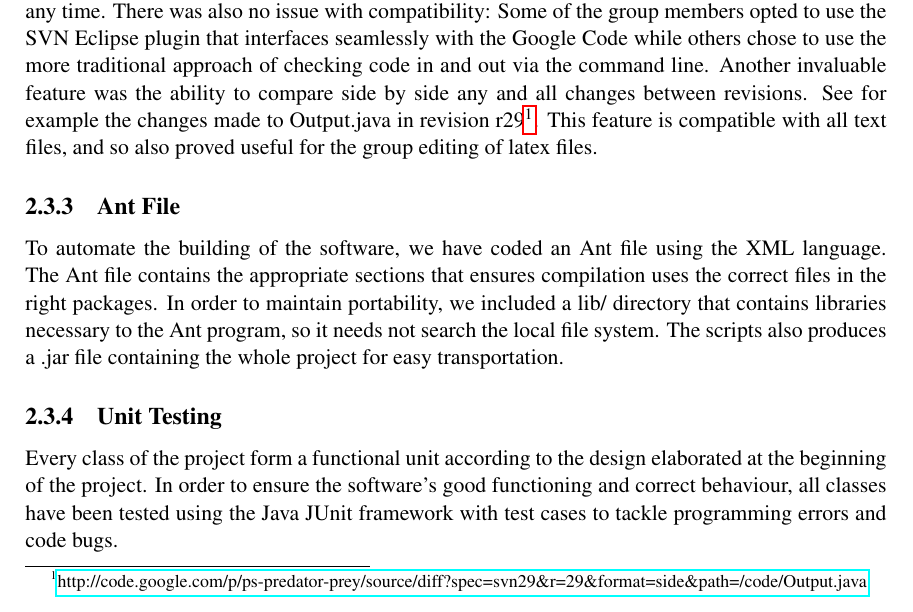
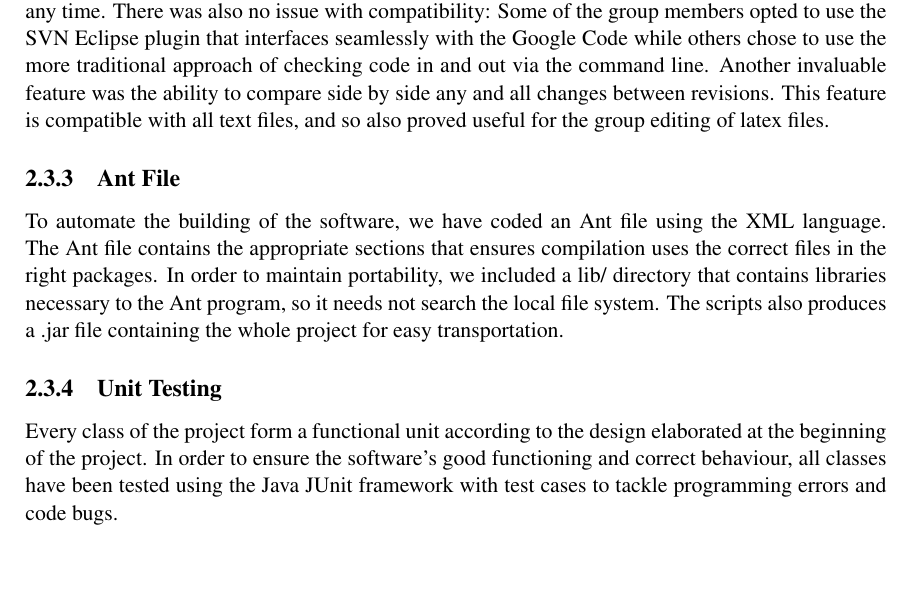
Before and after one commit to pessotto1987/ps-predator-prey, a LaTeX thesis (report/report.tex): part of page 10 of 17, cut so that both start at the same text, the shorter picture padded with empty space. Compiled offline with pdfLaTeX.

Commit message:
removed link

```diff
--- a/report/report.tex
+++ b/report/report.tex
@@ -232,7 +232,6 @@ Compared to Eclipse, Netbeans is a new IDE for Java developed by Sun, which prov
       \subsection{SVN} %matt
 
 	We chose to host the SVN repository using a Google Code project. The home page can be found at \href{http://code.google.com/p/ps-predator-prey/}{http://code.google.com/p/ps-predator-prey/}. Doing so allowed us to make use of the many excellent tools that are available for managing such projects; the most obvious example being the ability to quickly and easily browse all of the revisions from r1 current via the web interface.  The fact that the code was hosted externally on a 24/h server meant that it could be accessed from anywhere at any time. There was also no issue with compatibility: Some of the group members opted to use the SVN Eclipse plugin that interfaces seamlessly with the Google Code while others chose to use the more traditional approach of checking code in and out via the command line. Another invaluable feature was the ability to compare side by side any and all changes between revisions.
-	See for example the changes made to Output.java in revision r29\footnote{\href{http://code.google.com/p/ps-predator-prey/source/diff?spec=svn29\&r=29\&format=side\&path=/code/Output.java}{http://code.google.com/p/ps-predator-prey/source/diff?spec=svn29\&r=29\&format=side\&path=/code/Output.java}}.
 	 This feature is compatible with all text files, and so also proved useful for the group editing of latex files.
 
 
```
Also changed, not shown: report/report.pdf.
